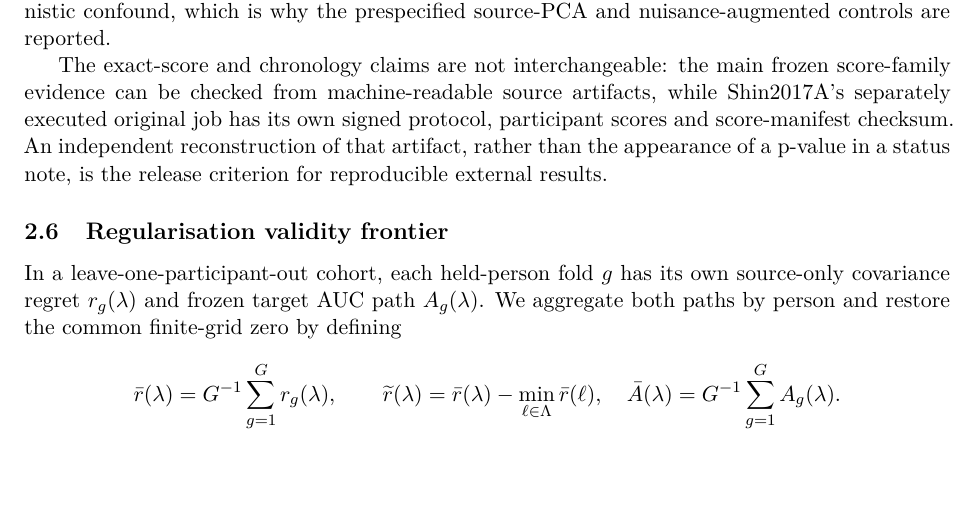
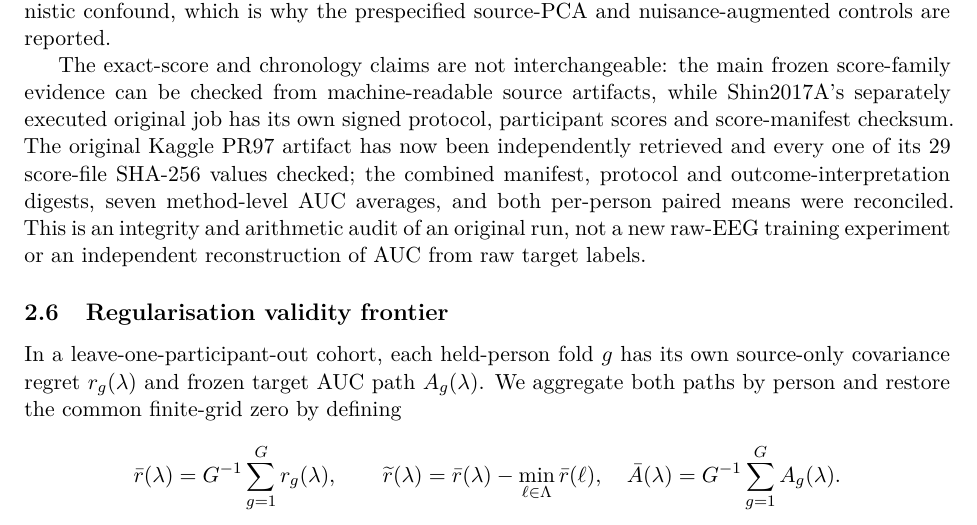
Before and after one commit to lindicaphxag-tech/kaggle, a LaTeX paper (research/defaultreg_bspc_v13/main_bspc_v13_DRAFT.tex, which reads research/defaultreg_bspc_v13/95_v13_protocol_integrity.tex): part of page 4 of 9, cut so that both start at the same text, the shorter picture padded with empty space. Compiled offline with pdfLaTeX.

Commit message:
mirror: sync audited BSPC V13 95_v13_protocol_integrity.tex

```diff
--- a/research/defaultreg_bspc_v13/95_v13_protocol_integrity.tex
+++ b/research/defaultreg_bspc_v13/95_v13_protocol_integrity.tex
@@ -57,7 +57,10 @@ The exact-score and chronology claims are not interchangeable:
 the main frozen score-family evidence can be checked from
 machine-readable source artifacts, while Shin2017A's separately
 executed original job has its own signed protocol, participant
-scores and score-manifest checksum. An independent reconstruction
-of that artifact, rather than the appearance of a p-value in
-a status note, is the release criterion for reproducible
-external results.
+scores and score-manifest checksum. The original Kaggle PR97 artifact has now been independently
+retrieved and every one of its 29 score-file SHA-256 values checked;
+the combined manifest, protocol and outcome-interpretation digests,
+seven method-level AUC averages, and both per-person paired means
+were reconciled. This is an integrity and arithmetic audit of
+an original run, not a new raw-EEG training experiment or an
+independent reconstruction of AUC from raw target labels.
```
